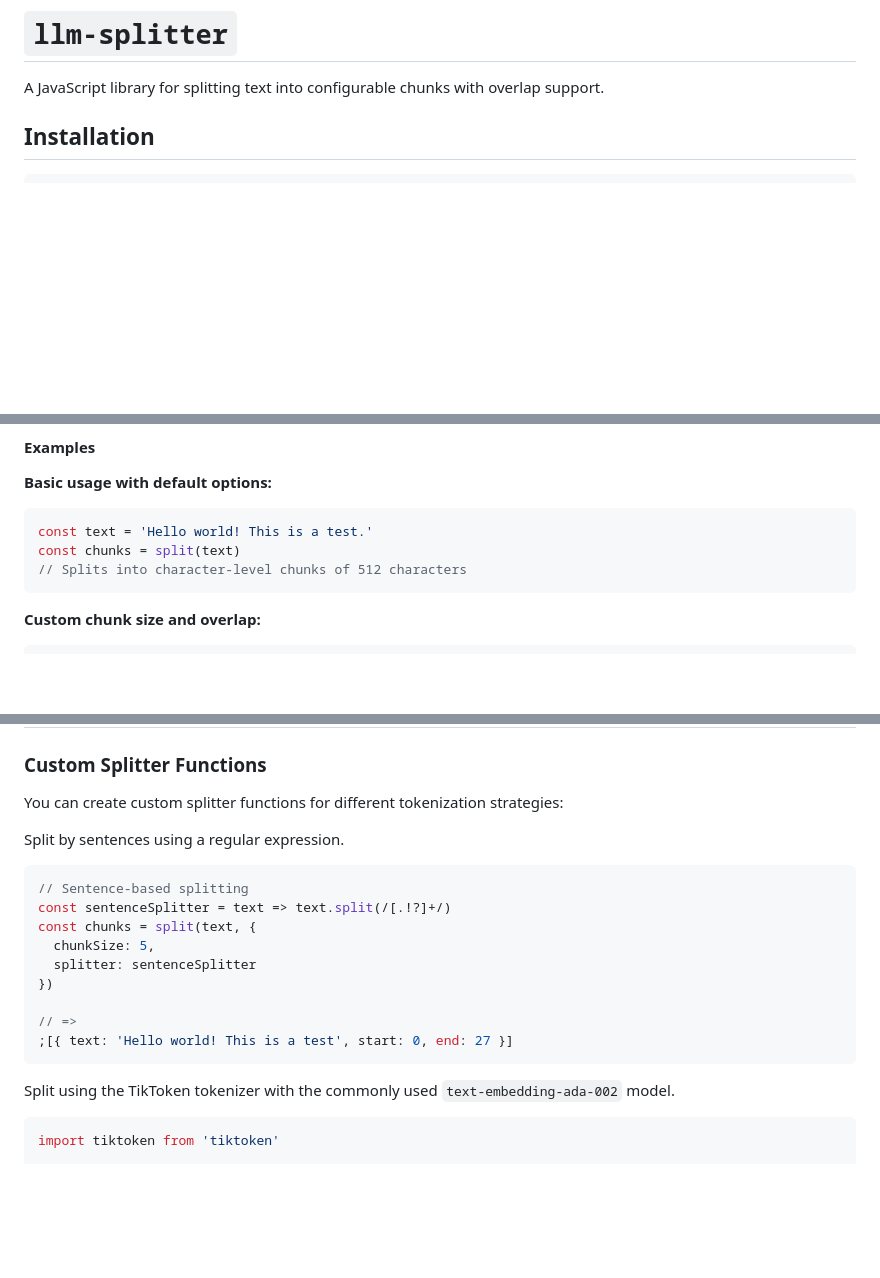
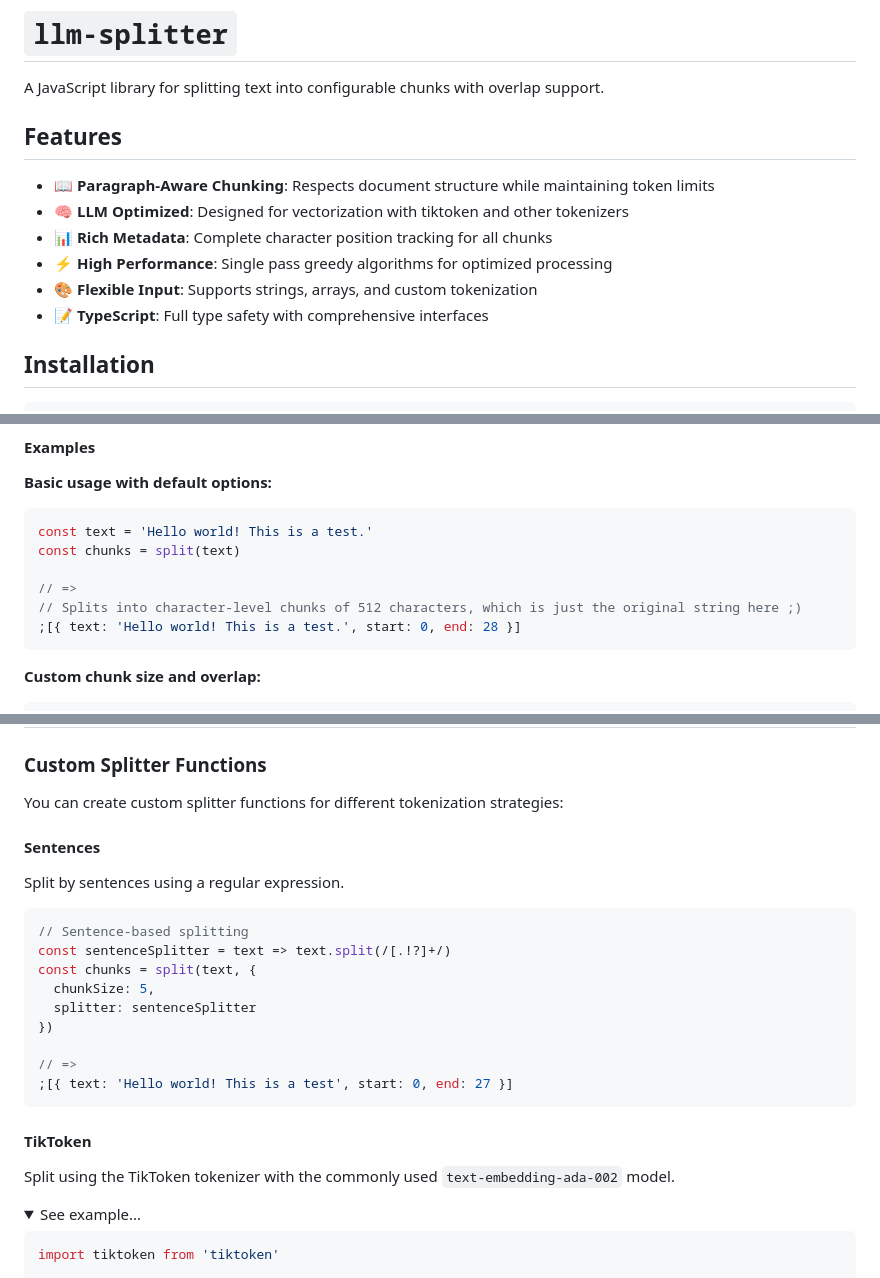
Before and after one commit to nearform/llm-splitter, a Markdown page: README.md, 3 parts joined by grey strips. GitHub-like rendering; folded sections open; blank space fills up the shorter version.

Commit message:
README enhancements

````diff
--- a/README.md
+++ b/README.md
@@ -1,6 +1,15 @@
 # `llm-splitter`
 
 A JavaScript library for splitting text into configurable chunks with overlap support.
+
+## Features
+
+- 📖 **Paragraph-Aware Chunking**: Respects document structure while maintaining token limits
+- 🧠 **LLM Optimized**: Designed for vectorization with tiktoken and other tokenizers
+- 📊 **Rich Metadata**: Complete character position tracking for all chunks
+- ⚡ **High Performance**: Single pass greedy algorithms for optimized processing
+- 🎨 **Flexible Input**: Supports strings, arrays, and custom tokenization
+- 📝 **TypeScript**: Full type safety with comprehensive interfaces
 
 ## Installation
 
@@ -56,7 +65,10 @@ Returns an array of chunk objects with the following structure:
 ```js
 const text = 'Hello world! This is a test.'
 const chunks = split(text)
-// Splits into character-level chunks of 512 characters
+
+// =>
+// Splits into character-level chunks of 512 characters, which is just the original string here ;)
+;[{ text: 'Hello world! This is a test.', start: 0, end: 28 }]
 ```
 
 **Custom chunk size and overlap:**
@@ -197,6 +214,8 @@ const chunk = getChunk(texts, 0, 16)
 
 You can create custom splitter functions for different tokenization strategies:
 
+#### Sentences
+
 Split by sentences using a regular expression.
 
 ```js
@@ -211,7 +230,12 @@ const chunks = split(text, {
 ;[{ text: 'Hello world! This is a test', start: 0, end: 27 }]
 ```
 
+#### TikToken
+
 Split using the TikToken tokenizer with the commonly used `text-embedding-ada-002` model.
+
+<details>
+  <summary>See example...</summary>
 
 ```js
 import tiktoken from 'tiktoken'
````
Also changed, not shown: other parts of README.md (+12 -0 lines).
